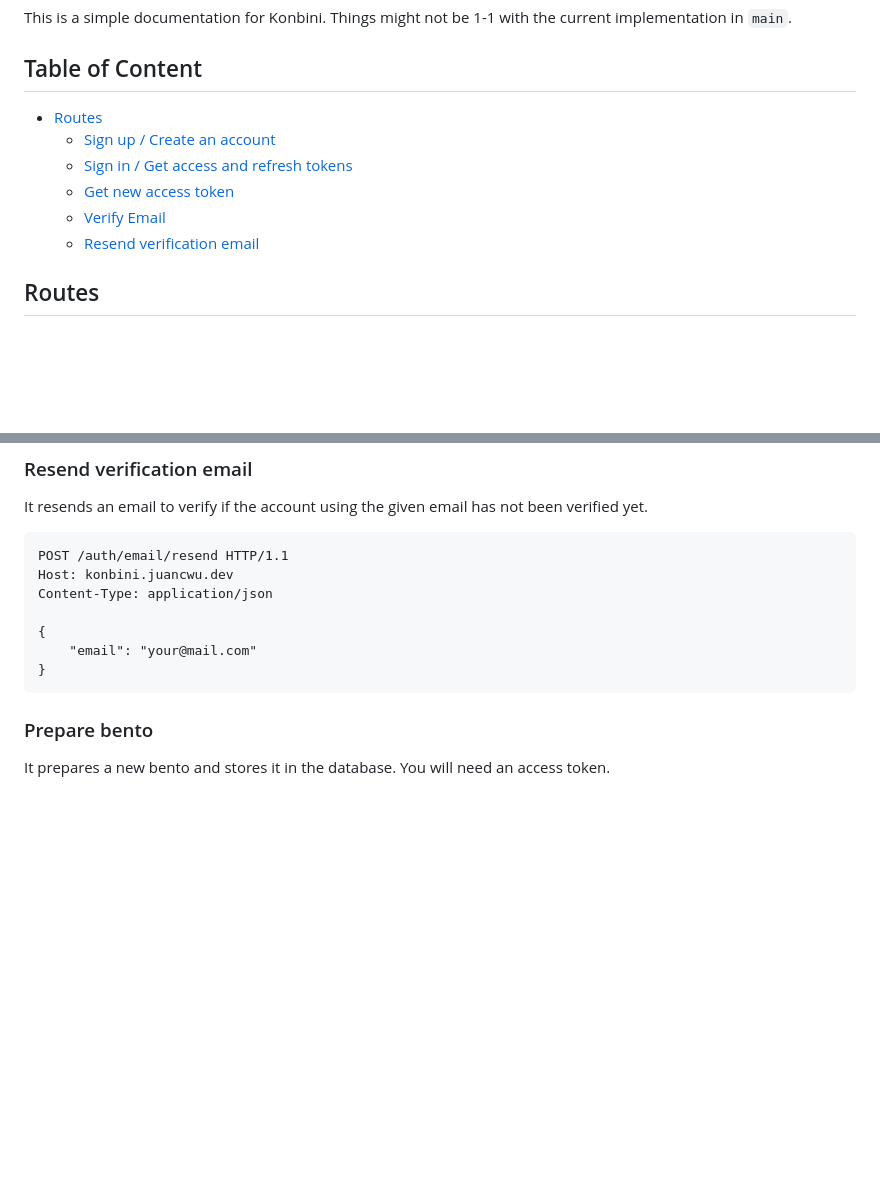
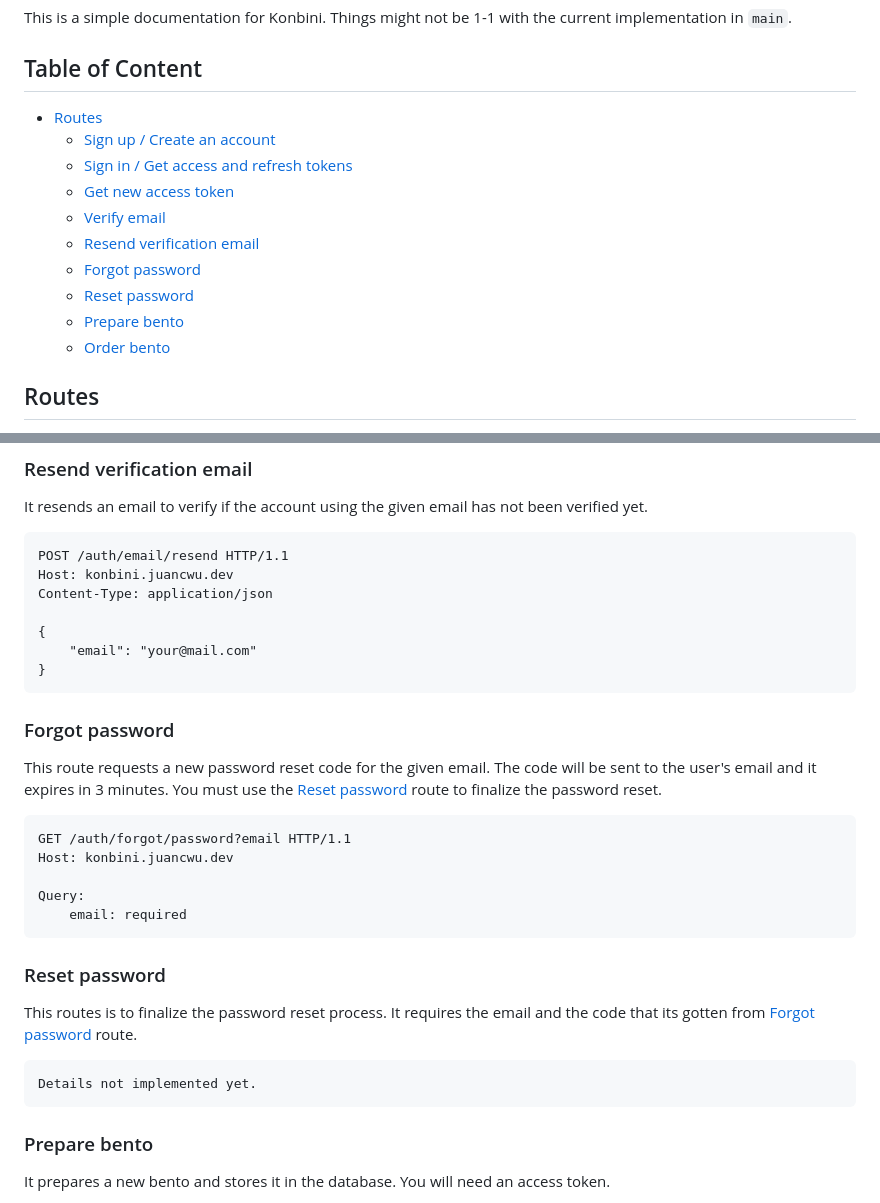
Before and after one commit to juancwu/secrething, a Markdown page: .github/docs/DOCUMENTATION.md, 2 parts joined by grey strips. Drawn GitHub-style; blank space fills up the shorter version.

Commit message:
add docs for new forgot password route

````diff
--- a/.github/docs/DOCUMENTATION.md
+++ b/.github/docs/DOCUMENTATION.md
@@ -4,12 +4,16 @@ This is a simple documentation for Konbini. Things might not be 1-1 with the cur
 implementation in `main`.
 
 ## Table of Content
-- [Routes](#routes)
-   * [Sign up / Create an account](#sign-up--create-an-account)
-   * [Sign in / Get access and refresh tokens](#sign-in--get-access-and-refresh-tokens)
-   * [Get new access token](#get-new-access-token)
-   * [Verify Email](#verify-email)
-   * [Resend verification email](#resend-verification-email)
+   * [Routes](#routes)
+      + [Sign up / Create an account](#sign-up-create-an-account)
+      + [Sign in / Get access and refresh tokens](#sign-in-get-access-and-refresh-tokens)
+      + [Get new access token](#get-new-access-token)
+      + [Verify email](#verify-email)
+      + [Resend verification email](#resend-verification-email)
+      + [Forgot password](#forgot-password)
+      + [Reset password](#reset-password)
+      + [Prepare bento](#prepare-bento)
+      + [Order bento](#order-bento)
 
 ## Routes
 
@@ -83,6 +87,29 @@ Content-Type: application/json
 {
     "email": "your@mail.com"
 }
+```
+
+### Forgot password
+
+This route requests a new password reset code for the given email. The code will be sent
+to the user's email and it expires in 3 minutes. You must use the [Reset password](#reset-password) route
+to finalize the password reset.
+
+```
+GET /auth/forgot/password?email HTTP/1.1
+Host: konbini.juancwu.dev
+
+Query:
+    email: required
+```
+
+### Reset password
+
+This routes is to finalize the password reset process. It requires the email and the code that
+its gotten from [Forgot password](#forgot-password) route.
+
+```
+Details not implemented yet.
 ```
 
 ### Prepare bento
````
